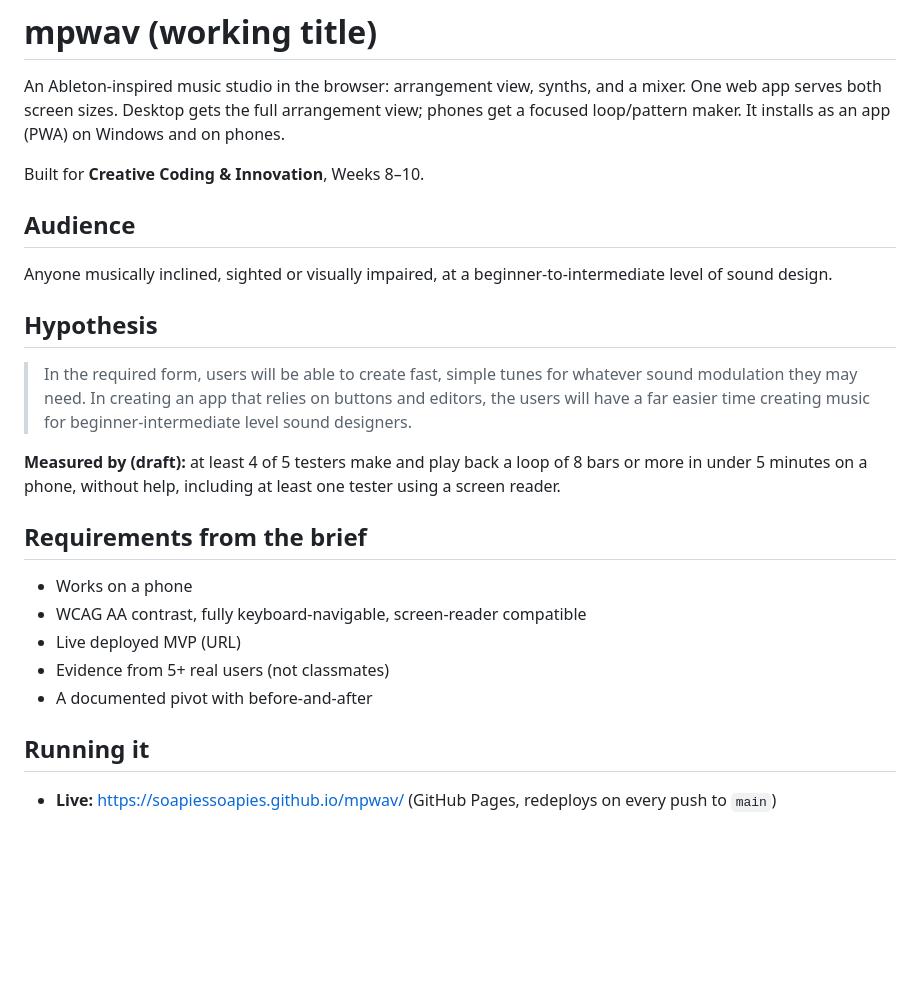
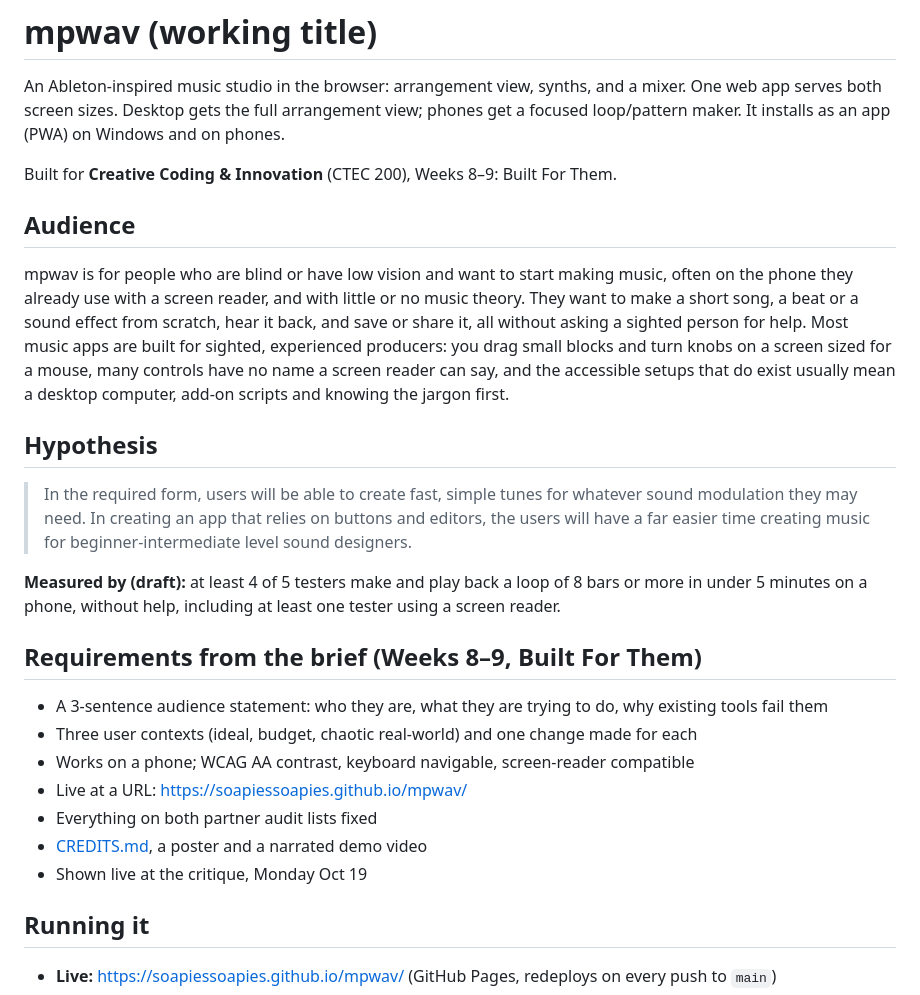
Before and after one commit to soapiessoapies/mpwav, a Markdown page: README.md, the part around the change. GitHub-like rendering; blank space fills up the shorter version.

Commit message:
Audience statement for Built For Them (blind and low-vision first-time music makers on phones); README brief list matches the current Weeks 8-9 brief
Co-Authored-By: Phie Cassin <scassin@c.ringling.edu>
Co-Authored-By: Claude Opus 5.5 <noreply@anthropic.com>

```diff
--- a/README.md
+++ b/README.md
@@ -4,12 +4,18 @@ An Ableton-inspired music studio in the browser: arrangement view, synths, and a
 One web app serves both screen sizes. Desktop gets the full arrangement view; phones get
 a focused loop/pattern maker. It installs as an app (PWA) on Windows and on phones.
 
-Built for **Creative Coding & Innovation**, Weeks 8–10.
+Built for **Creative Coding & Innovation** (CTEC 200), Weeks 8–9: Built For Them.
 
 ## Audience
 
-Anyone musically inclined, sighted or visually impaired, at a beginner-to-intermediate
-level of sound design.
+mpwav is for people who are blind or have low vision and want to start making music,
+often on the phone they already use with a screen reader, and with little or no music
+theory. They want to make a short song, a beat or a sound effect from scratch, hear it
+back, and save or share it, all without asking a sighted person for help. Most music apps
+are built for sighted, experienced producers: you drag small blocks and turn knobs on a
+screen sized for a mouse, many controls have no name a screen reader can say, and the
+accessible setups that do exist usually mean a desktop computer, add-on scripts and
+knowing the jargon first.
 
 ## Hypothesis
 
@@ -20,13 +26,15 @@ level of sound design.
 **Measured by (draft):** at least 4 of 5 testers make and play back a loop of 8 bars or more in under
 5 minutes on a phone, without help, including at least one tester using a screen reader.
 
-## Requirements from the brief
+## Requirements from the brief (Weeks 8–9, Built For Them)
 
-- Works on a phone
-- WCAG AA contrast, fully keyboard-navigable, screen-reader compatible
-- Live deployed MVP (URL)
-- Evidence from 5+ real users (not classmates)
-- A documented pivot with before-and-after
+- A 3-sentence audience statement: who they are, what they are trying to do, why existing tools fail them
+- Three user contexts (ideal, budget, chaotic real-world) and one change made for each
+- Works on a phone; WCAG AA contrast, keyboard navigable, screen-reader compatible
+- Live at a URL: https://soapiessoapies.github.io/mpwav/
+- Everything on both partner audit lists fixed
+- [CREDITS.md](CREDITS.md), a poster and a narrated demo video
+- Shown live at the critique, Monday Oct 19
 
 ## Running it
 
```
Also changed, not shown: docs/DESIGN.md (+5 -1 lines).
